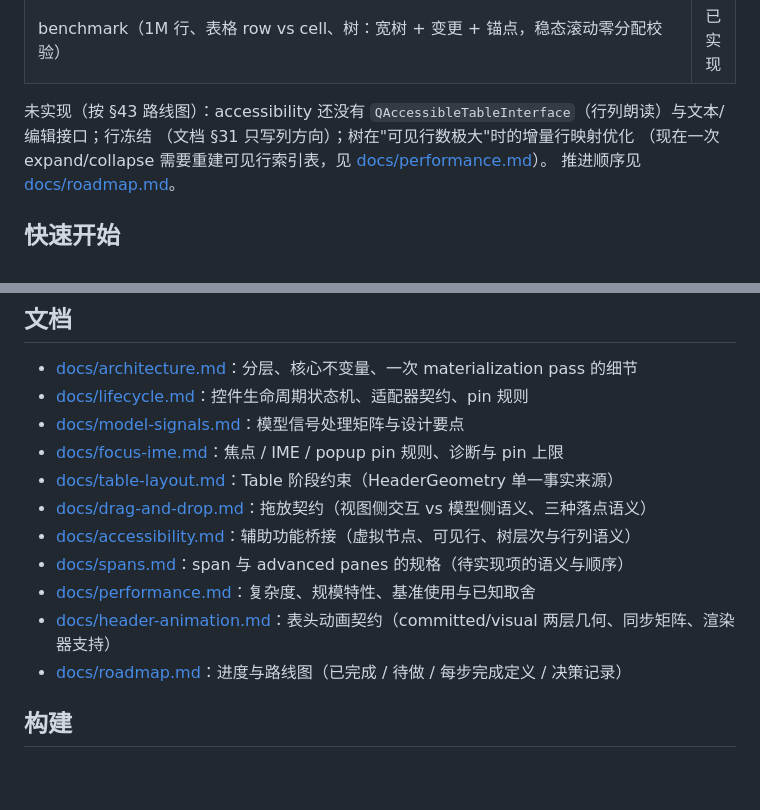
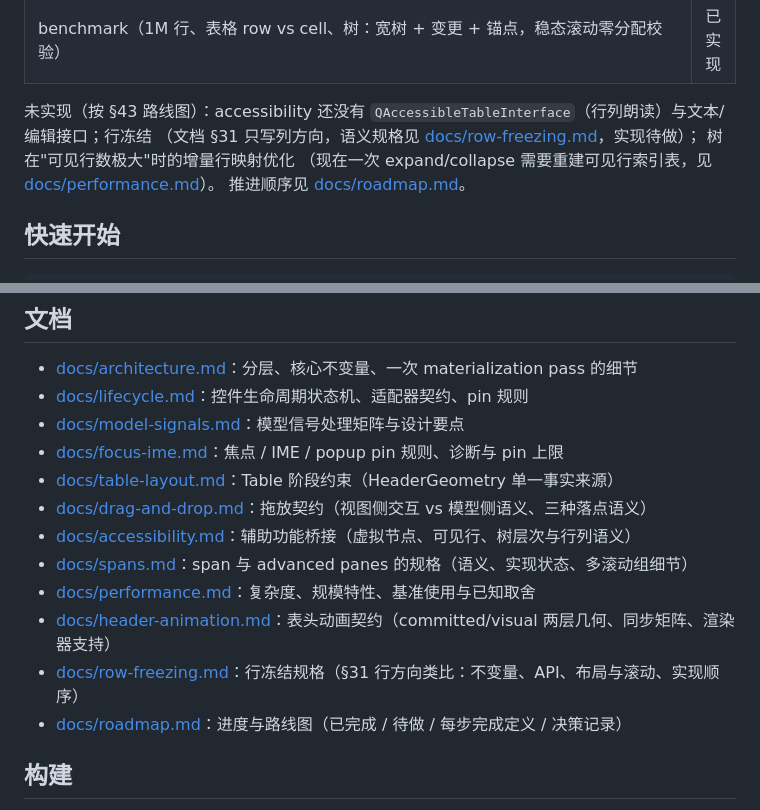
Before and after one commit to daonvshu/qt-virtual-item-views, a Markdown page: README.md, 2 parts joined by grey strips. GitHub-like rendering; blank space fills up the shorter version.

```diff
--- a/README.md
+++ b/README.md
@@ -72,7 +72,8 @@ QWidget**。
 
 未实现（按 §43 路线图）：accessibility
 还没有 `QAccessibleTableInterface`（行列朗读）与文本/编辑接口；行冻结
-（文档 §31 只写列方向）；树在"可见行数极大"时的增量行映射优化
+（文档 §31 只写列方向，语义规格见 [docs/row-freezing.md](docs/row-freezing.md)，实现待做）；
+树在"可见行数极大"时的增量行映射优化
 （现在一次 expand/collapse 需要重建可见行索引表，见 [docs/performance.md](docs/performance.md)）。
 推进顺序见 [docs/roadmap.md](docs/roadmap.md)。
 
@@ -358,9 +359,10 @@ docs/         architecture.md  lifecycle.md  model-signals.md  focus-ime.md
 * [docs/table-layout.md](docs/table-layout.md)：Table 阶段约束（HeaderGeometry 单一事实来源）
 * [docs/drag-and-drop.md](docs/drag-and-drop.md)：拖放契约（视图侧交互 vs 模型侧语义、三种落点语义）
 * [docs/accessibility.md](docs/accessibility.md)：辅助功能桥接（虚拟节点、可见行、树层次与行列语义）
-* [docs/spans.md](docs/spans.md)：span 与 advanced panes 的规格（待实现项的语义与顺序）
+* [docs/spans.md](docs/spans.md)：span 与 advanced panes 的规格（语义、实现状态、多滚动组细节）
 * [docs/performance.md](docs/performance.md)：复杂度、规模特性、基准使用与已知取舍
 * [docs/header-animation.md](docs/header-animation.md)：表头动画契约（committed/visual 两层几何、同步矩阵、渲染器支持）
+* [docs/row-freezing.md](docs/row-freezing.md)：行冻结规格（§31 行方向类比：不变量、API、布局与滚动、实现顺序）
 * [docs/roadmap.md](docs/roadmap.md)：进度与路线图（已完成 / 待做 / 每步完成定义 / 决策记录）
 
 ## 构建
```
Also changed, not shown: docs/roadmap.md (+2 -1 lines), docs/row-freezing.md (added, +118 -0 lines).
